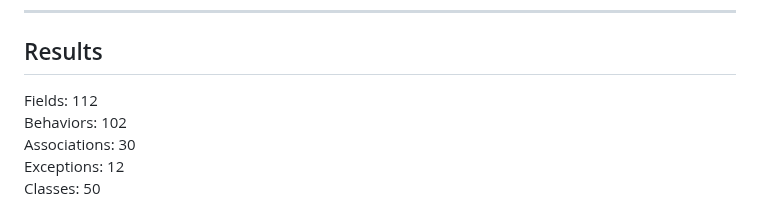
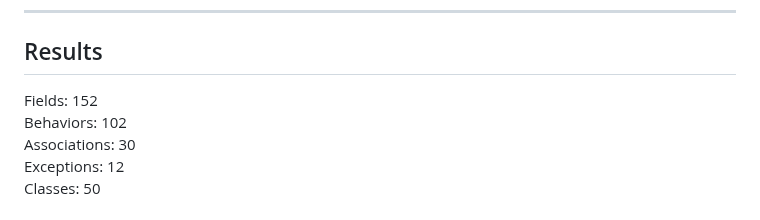
Before and after one commit to w4nderwaffe/PPOIC, a Markdown page: LAB3/README.md, the part around the change. GitHub-like rendering.

```diff
--- a/LAB3/README.md
+++ b/LAB3/README.md
@@ -159,7 +159,7 @@
 
 ## Results
 
-Fields: 112
+Fields: 152
 Behaviors: 102
 Associations: 30
 Exceptions: 12
```
